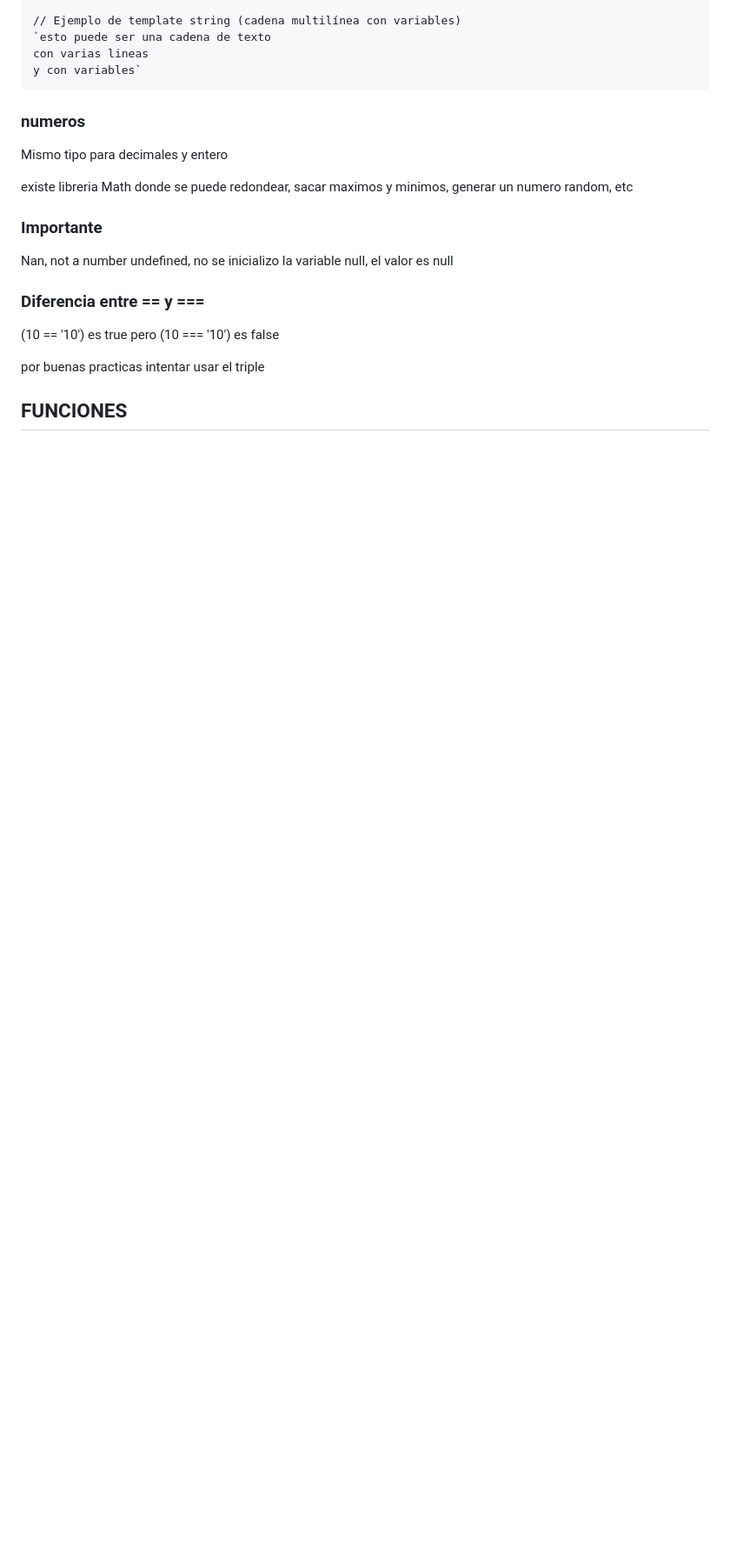
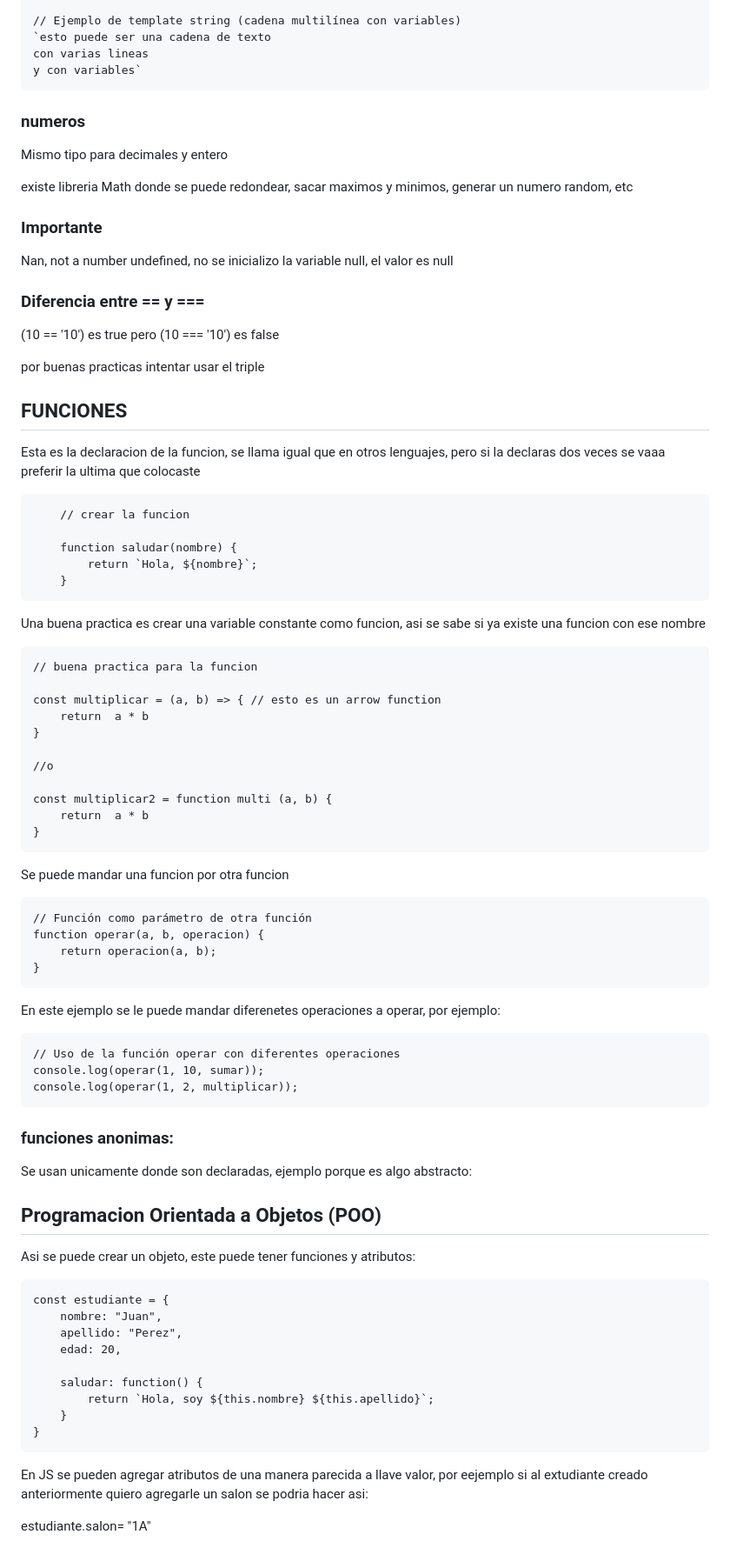
Before and after one commit to JorgeHSLA/DESARROLLO-WEB, a Markdown page: README.md, the part around the change. Shown at 87% size. GitHub-like rendering; blank space fills up the shorter version.

Commit message:
agregamos funciones y comenzamos POO

```diff
--- a/README.md
+++ b/README.md
@@ -185,3 +185,64 @@ por buenas practicas intentar usar el triple
 
 
 ## FUNCIONES
+
+Esta es la declaracion de la funcion, se llama igual que en otros lenguajes, pero si la declaras dos veces se vaaa preferir la ultima que colocaste
+
+        // crear la funcion
+
+        function saludar(nombre) {
+            return `Hola, ${nombre}`;
+        }
+
+
+Una buena practica es crear una variable constante como funcion, asi se sabe si ya existe una funcion con ese nombre
+
+    // buena practica para la funcion
+
+    const multiplicar = (a, b) => { // esto es un arrow function
+        return  a * b
+    }
+
+    //o
+
+    const multiplicar2 = function multi (a, b) {
+        return  a * b
+    }
+
+
+Se puede mandar una funcion por otra funcion
+
+    // Función como parámetro de otra función
+    function operar(a, b, operacion) {
+        return operacion(a, b);
+    }
+En este ejemplo se le puede mandar diferenetes operaciones a operar, por ejemplo:
+
+    // Uso de la función operar con diferentes operaciones
+    console.log(operar(1, 10, sumar));
+    console.log(operar(1, 2, multiplicar));
+
+
+### funciones anonimas:
+
+Se usan unicamente donde son declaradas, ejemplo porque es algo abstracto:
+
+
+## Programacion Orientada a Objetos (POO)
+
+Asi se puede crear un objeto, este puede tener funciones y atributos:
+
+    const estudiante = {
+        nombre: "Juan",
+        apellido: "Perez",
+        edad: 20,
+
+        saludar: function() {
+            return `Hola, soy ${this.nombre} ${this.apellido}`;
+        }
+    }
+
+En JS se pueden agregar atributos de una manera parecida a llave valor, por eejemplo si al extudiante creado anteriormente quiero agregarle un salon se podria hacer asi:
+
+
+estudiante.salon= "1A"
```
